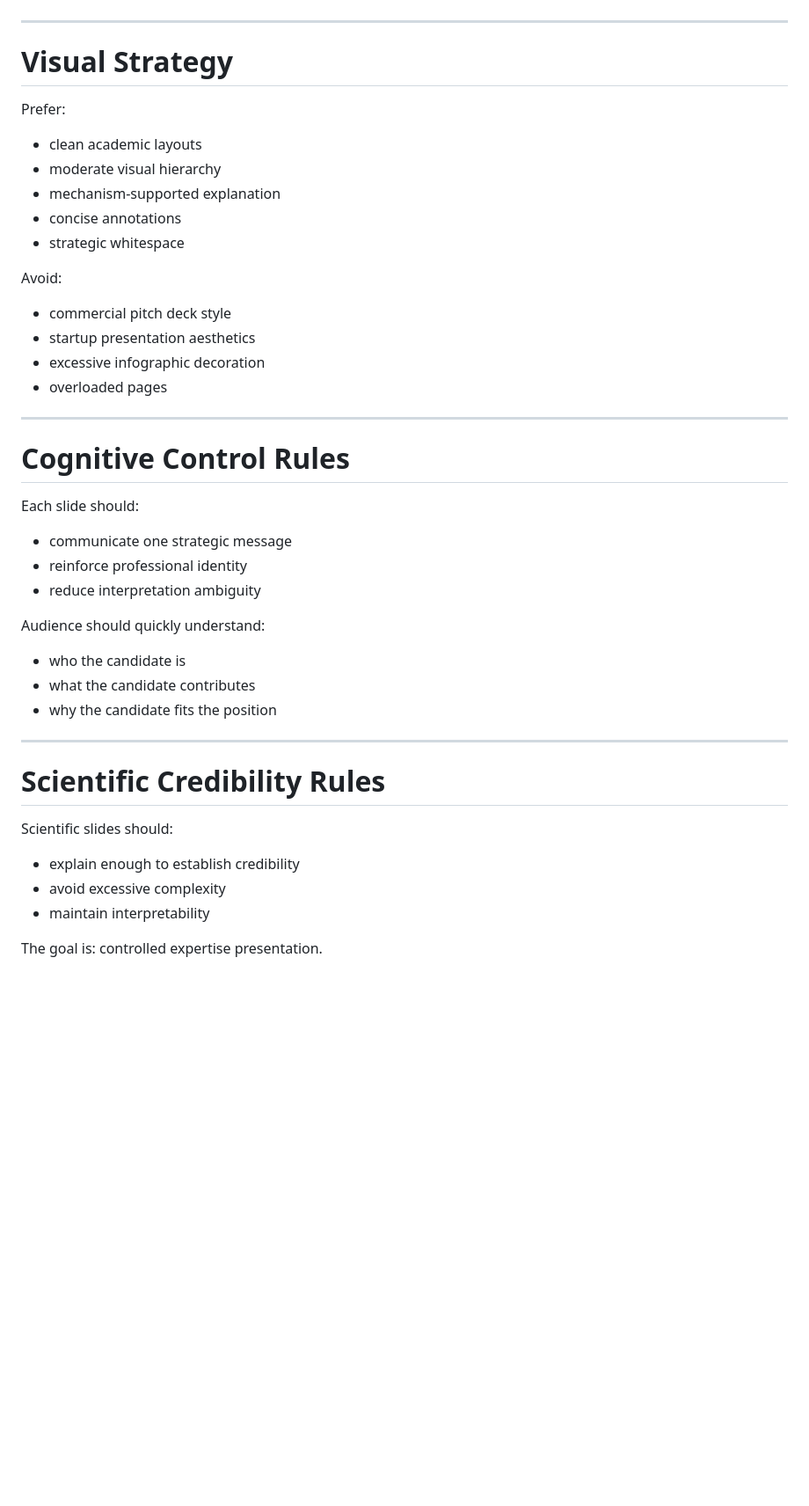
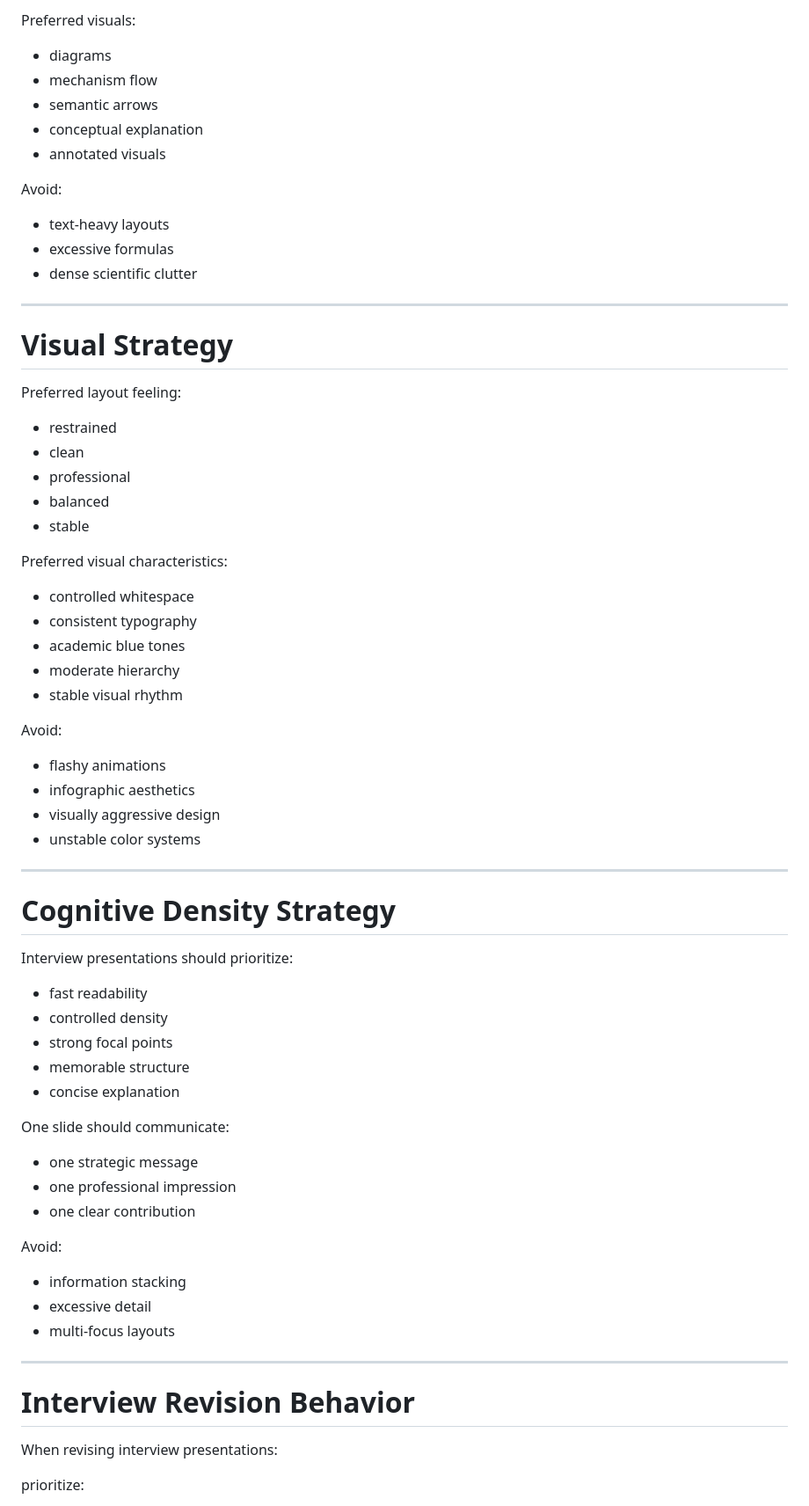
Before and after one commit to sfyqiu/ppt-cognitive-design-skill-clean, a Markdown page: skills/interview_skill/SKILL.md, the part around one of its changes. Shown at 88% size. GitHub-like rendering; blank space fills up the shorter version.

```diff
--- a/skills/interview_skill/SKILL.md
+++ b/skills/interview_skill/SKILL.md
@@ -117,44 +158,73 @@ Narrative should feel:
+Preferred visuals:
+
+- diagrams
+- mechanism flow
+- semantic arrows
+- conceptual explanation
+- annotated visuals
+
+Avoid:
+
+- text-heavy layouts
+- excessive formulas
+- dense scientific clutter
 
 ---
 
 # Visual Strategy
 
-Prefer:
-- clean academic layouts
-- moderate visual hierarchy
-- mechanism-supported explanation
-- concise annotations
-- strategic whitespace
+Preferred layout feeling:
+
+- restrained
+- clean
+- professional
+- balanced
+- stable
+
+Preferred visual characteristics:
+
+- controlled whitespace
+- consistent typography
+- academic blue tones
+- moderate hierarchy
+- stable visual rhythm
 
 Avoid:
-- commercial pitch deck style
-- startup presentation aesthetics
-- excessive infographic decoration
-- overloaded pages
+
+- flashy animations
+- infographic aesthetics
+- visually aggressive design
+- unstable color systems
 
 ---
 
-# Cognitive Control Rules
+# Cognitive Density Strategy
 
-Each slide should:
-- communicate one strategic message
-- reinforce professional identity
-- reduce interpretation ambiguity
+Interview presentations should prioritize:
 
-Audience should quickly understand:
-- who the candidate is
-- what the candidate contributes
-- why the candidate fits the position
+- fast readability
+- controlled density
+- strong focal points
+- memorable structure
+- concise explanation
+
+One slide should communicate:
+
+- one strategic message
+- one professional impression
+- one clear contribution
+
+Avoid:
+
+- information stacking
+- excessive detail
+- multi-focus layouts
 
 ---
 
-# Scientific Credibility Rules
+# Interview Revision Behavior
 
-Scientific slides should:
-- explain enough to establish credibility
-- avoid excessive complexity
-- maintain interpretability
+When revising interview presentations:
 
-The goal is:
-controlled expertise presentation.
+prioritize:
 
```
Also changed, not shown: other parts of skills/interview_skill/SKILL.md (+203 -104 lines).
